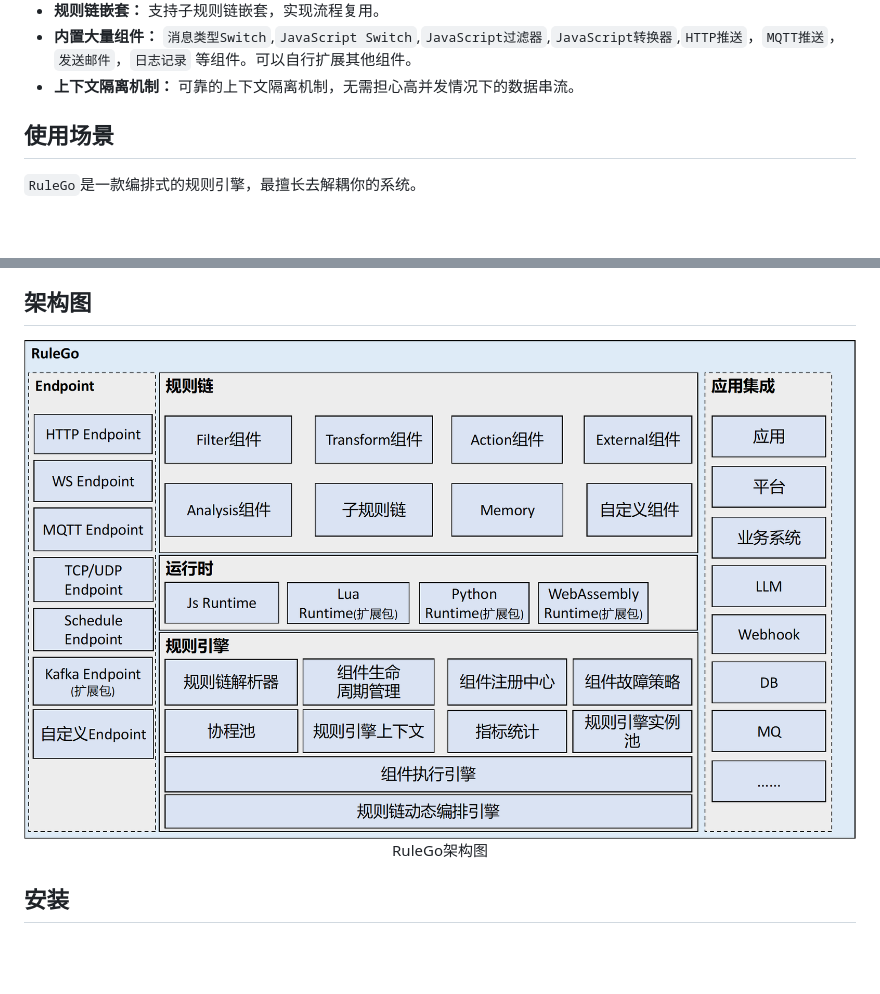
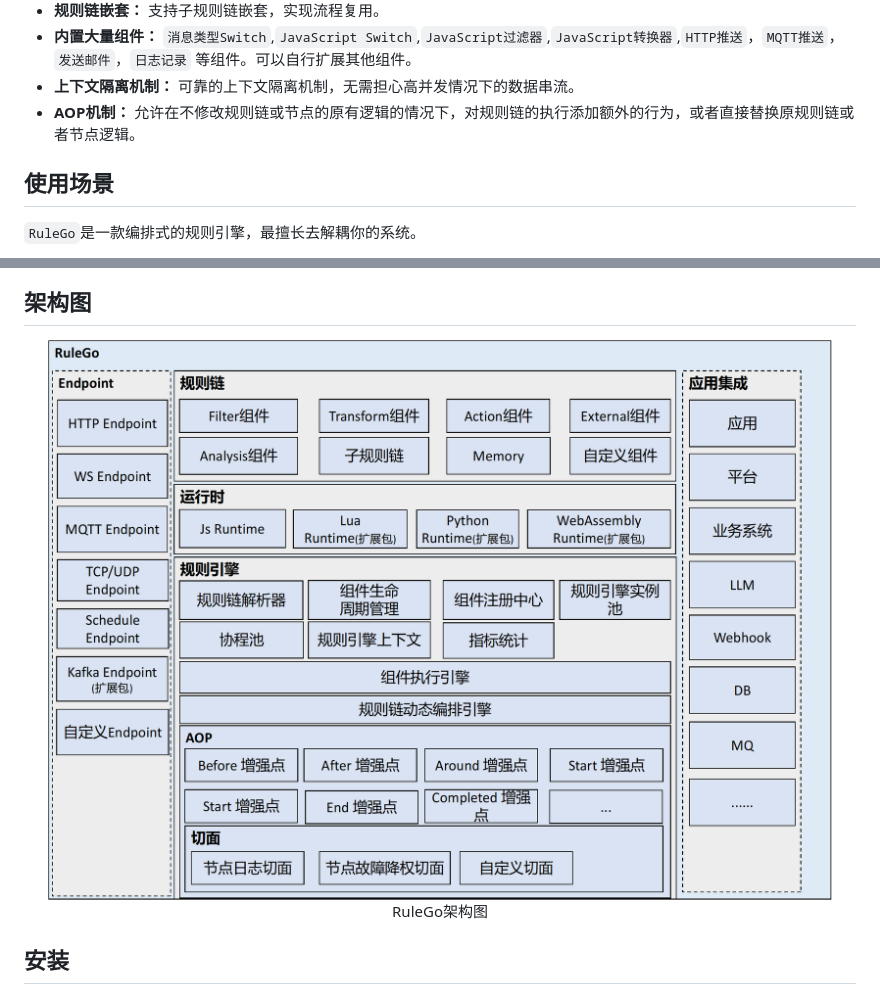
Before and after one commit to rulego/rulego, a Markdown page: README_ZH.md, 2 parts joined by grey strips. Rendered like a GitHub page; pictures changed too: doc/imgs/architecture_zh.png; blank space fills up the shorter version.

```diff
--- a/README_ZH.md
+++ b/README_ZH.md
@@ -24,6 +24,7 @@
 * **内置大量组件：** `消息类型Switch`,`JavaScript Switch`,`JavaScript过滤器`,`JavaScript转换器`,`HTTP推送`，`MQTT推送`，`发送邮件`，`日志记录`
   等组件。可以自行扩展其他组件。
 * **上下文隔离机制：** 可靠的上下文隔离机制，无需担心高并发情况下的数据串流。
+* **AOP机制：** 允许在不修改规则链或节点的原有逻辑的情况下，对规则链的执行添加额外的行为，或者直接替换原规则链或者节点逻辑。
 
 ## 使用场景
 
```
Also changed, not shown: README.md (+1 -0 lines), doc/imgs/architecture.png, 11 other files.
